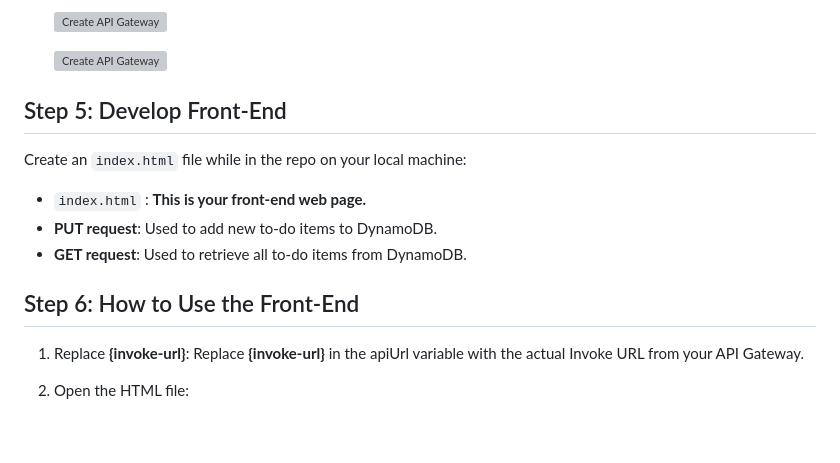
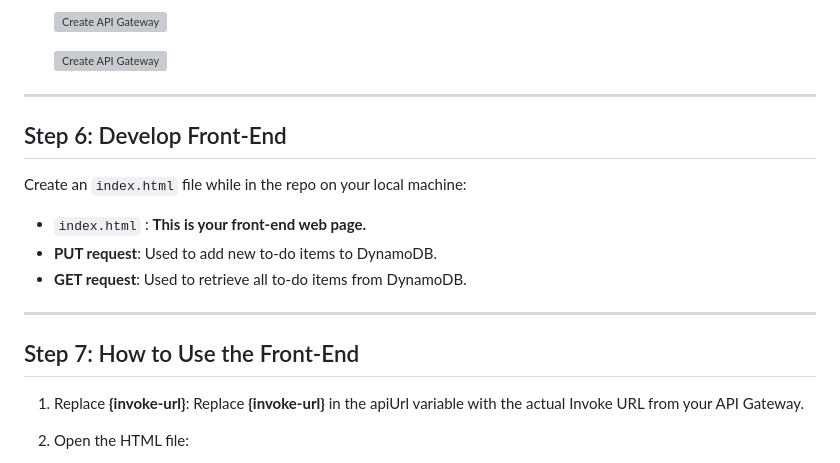
Before and after one commit to Osamaomera/IVOLVE-OJT, a Markdown page: day-4 aws/lab-23/README.md, the part around one of its changes. Rendered like a GitHub page; blank space fills up the shorter version; grey boxes are pictures that could not be loaded.

```diff
--- a/day-4 aws/lab-23/README.md
+++ b/day-4 aws/lab-23/README.md
@@ -161,8 +167,9 @@ Build a serverless application using AWS Lambda, API Gateway, and DynamoDB.
 
     ![Create API Gateway](api2.png)
 
+---------------------------------------------------------------------------
 
-## Step 5: Develop Front-End
+## Step 6: Develop Front-End
 
 Create an `index.html` file while in the repo on your local machine:
 
@@ -170,7 +177,9 @@ Create an `index.html` file while in the repo on your local machine:
 - **PUT request**: Used to add new to-do items to DynamoDB.
 - **GET request**: Used to retrieve all to-do items from DynamoDB.
 
-## Step 6: How to Use the Front-End
+----------------------------------------------------------------------
+
+## Step 7: How to Use the Front-End
 
 1. Replace **{invoke-url}**: Replace **{invoke-url}** in the apiUrl variable with the actual Invoke URL from your API Gateway.
 
```
Also changed, not shown: other parts of day-4 aws/lab-23/README.md (+9 -2 lines).
